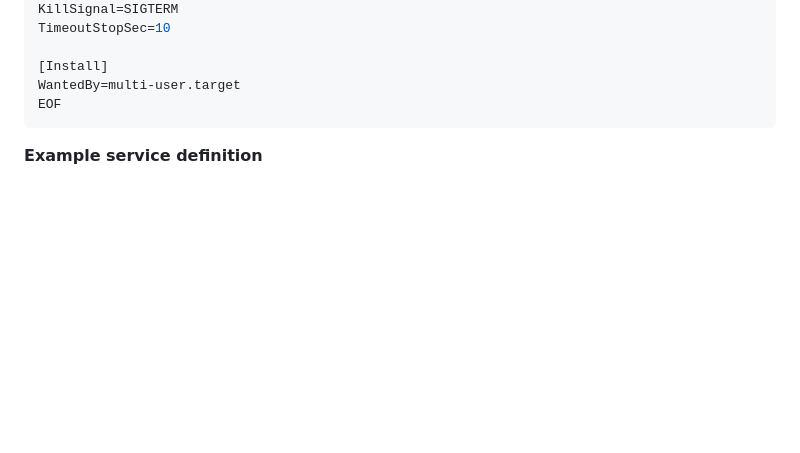
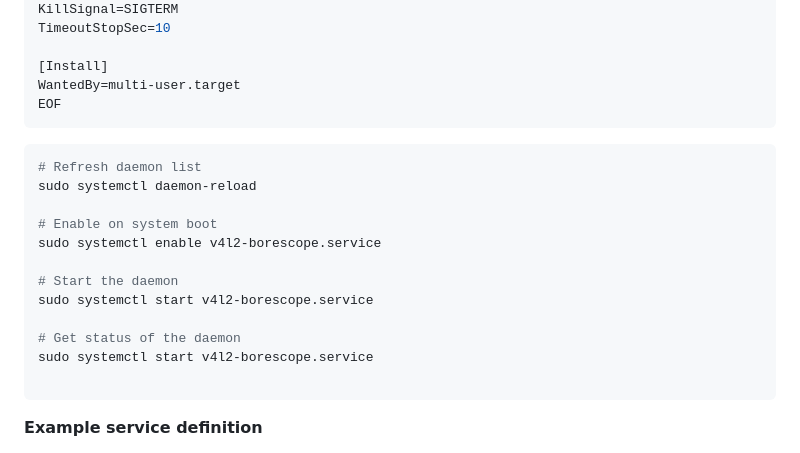
Before and after one commit to jerometerry/pi-borescope-streamer, a Markdown page: README.md, the part around the change. Drawn GitHub-style; blank space fills up the shorter version.

````diff
--- a/README.md
+++ b/README.md
@@ -153,6 +153,21 @@ WantedBy=multi-user.target
 EOF
 ```
 
+```bash
+# Refresh daemon list
+sudo systemctl daemon-reload
+
+# Enable on system boot
+sudo systemctl enable v4l2-borescope.service
+
+# Start the daemon
+sudo systemctl start v4l2-borescope.service
+
+# Get status of the daemon
+sudo systemctl start v4l2-borescope.service
+
+```
+
 **Example service definition**
 
 ``ini
````
